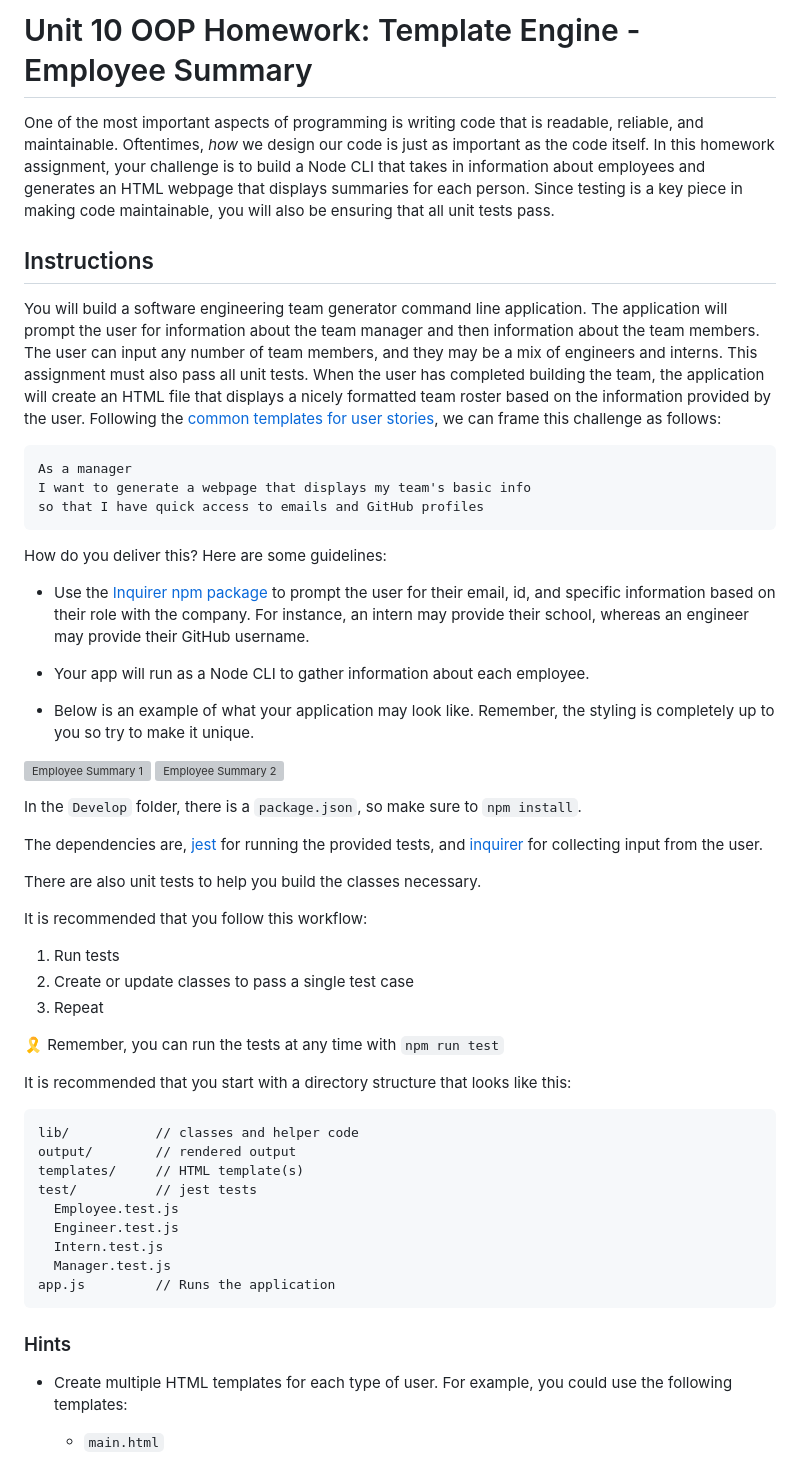
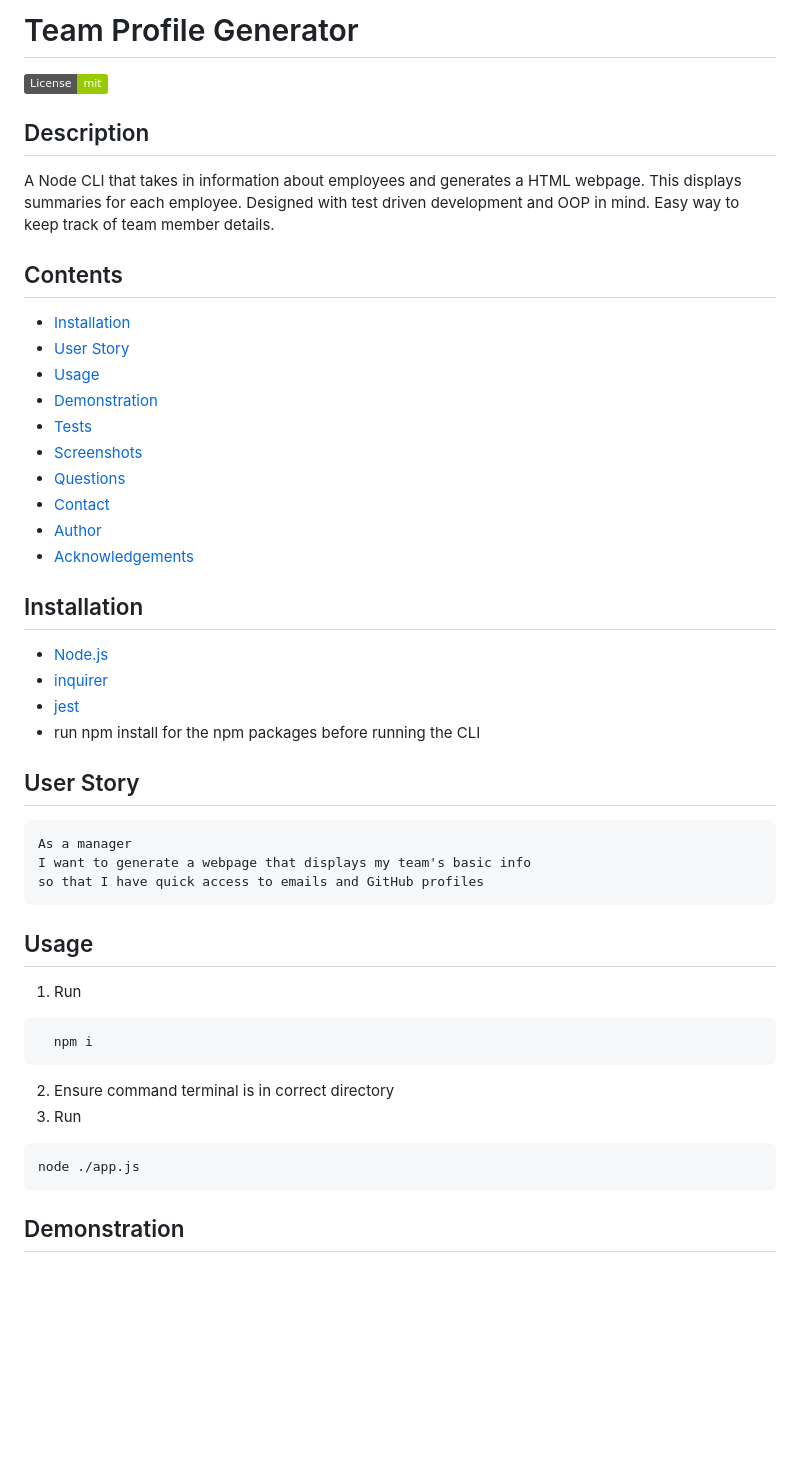
Before and after one commit to AGr2020Xman/Employee-Summary-Template, a Markdown page: README.md, the part around the change printed below. Drawn GitHub-style; badges without logos; blank space fills up the shorter version; grey boxes are pictures that could not be loaded.

````diff
--- a/README.md
+++ b/README.md
@@ -1,11 +1,32 @@
-# Unit 10 OOP Homework: Template Engine - Employee Summary
+# Team Profile Generator
 
-One of the most important aspects of programming is writing code that is readable, reliable, and maintainable. Oftentimes, *how* we design our code is just as important as the code itself. In this homework assignment, your challenge is to build a Node CLI that takes in information about employees and generates an HTML webpage that displays summaries for each person. Since testing is a key piece in making code maintainable, you will also be ensuring that all unit tests pass.
+![badge](https://img.shields.io/badge/License-mit-green.svg)<br />
 
+## Description
 
-## Instructions
+A Node CLI that takes in information about employees and generates a HTML webpage. This displays summaries for each employee. Designed with test driven development and OOP in mind. Easy way to keep track of team member details.
 
-You will build a software engineering team generator command line application. The application will prompt the user for information about the team manager and then information about the team members. The user can input any number of team members, and they may be a mix of engineers and interns. This assignment must also pass all unit tests. When the user has completed building the team, the application will create an HTML file that displays a nicely formatted team roster based on the information provided by the user. Following the [common templates for user stories](https://en.wikipedia.org/wiki/User_story#Common_templates), we can frame this challenge as follows:
+## Contents
+
+- [Installation](#installation)
+- [User Story](#user-story)
+- [Usage](#usage)
+- [Demonstration](#demonstration)
+- [Tests](#Tests)
+- [Screenshots](#screenshots)
+- [Questions](<#questions-(FAQ)>)
+- [Contact](#contact)
+- [Author](#authors)
+- [Acknowledgements](#acknowledgements)
+
+## Installation
+
+- [Node.js](https://nodejs.org/en/)
+- [inquirer](https://www.npmjs.com/package/inquirer)
+- [jest](https://jestjs.io/)
+- run npm install for the npm packages before running the CLI
+
+## User Story
 
 ```
 As a manager
@@ -13,48 +34,20 @@ I want to generate a webpage that displays my team's basic info
 so that I have quick access to emails and GitHub profiles
 ```
 
-How do you deliver this? Here are some guidelines:
+## Usage
 
-* Use the [Inquirer npm package](https://github.com/SBoudrias/Inquirer.js/) to prompt the user for their email, id, and specific information based on their role with the company. For instance, an intern may provide their school, whereas an engineer may provide their GitHub username.
-
-* Your app will run as a Node CLI to gather information about each employee.
-
-* Below is an example of what your application may look like. Remember, the styling is completely up to you so try to make it unique.
-
-![Employee Summary 1](./Assets/10-OOP-homework-demo-1.png)
-![Employee Summary 2](./Assets/10-OOP-homework-demo-2.png)
-
-In the `Develop` folder, there is a `package.json`, so make sure to `npm install`.
-
-The dependencies are, [jest](https://jestjs.io/) for running the provided tests, and [inquirer](https://www.npmjs.com/package/inquirer) for collecting input from the user.
-
-There are also unit tests to help you build the classes necessary.
-
-It is recommended that you follow this workflow:
-
-1. Run tests
-2. Create or update classes to pass a single test case
-3. Repeat
-
-🎗 Remember, you can run the tests at any time with `npm run test`
-
-It is recommended that you start with a directory structure that looks like this:
+1. Run
 
 ```
-lib/           // classes and helper code
-output/        // rendered output
-templates/     // HTML template(s)
-test/          // jest tests
-  Employee.test.js
-  Engineer.test.js
-  Intern.test.js
-  Manager.test.js
-app.js         // Runs the application
+  npm i
 ```
 
-### Hints
+2. Ensure command terminal is in correct directory
+3. Run
 
-* Create multiple HTML templates for each type of user. For example, you could use the following templates:
+```
+node ./app.js
+```
 
-  * `main.html`
+## Demonstration
 
````
Also changed, not shown: other parts of README.md (+24 -94 lines), images/Manager-detail.JPG (added), images/complete-demo.JPG (added), images/demo-team.JPG (added), images/initiate.JPG (added), images/looping-team.JPG (added).
